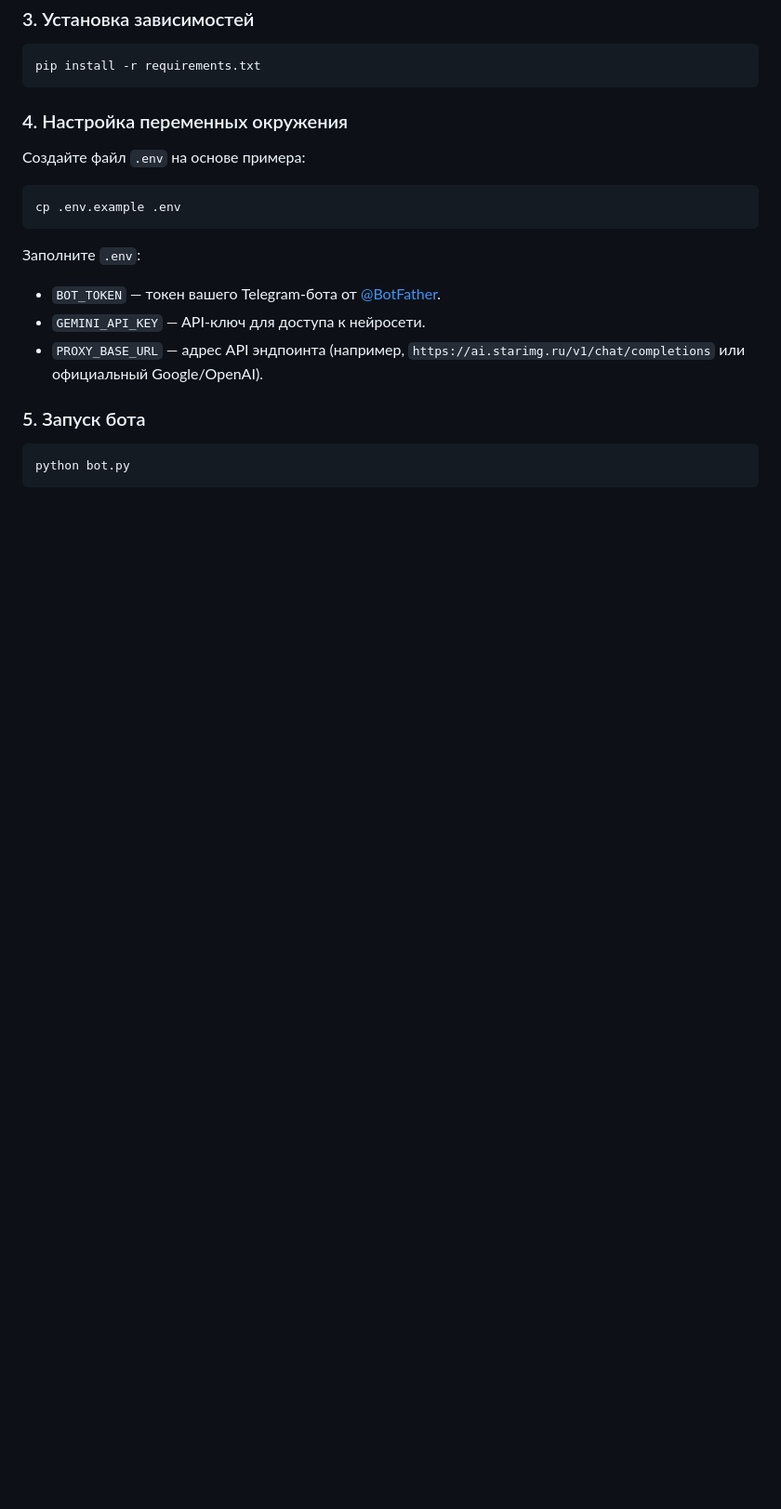
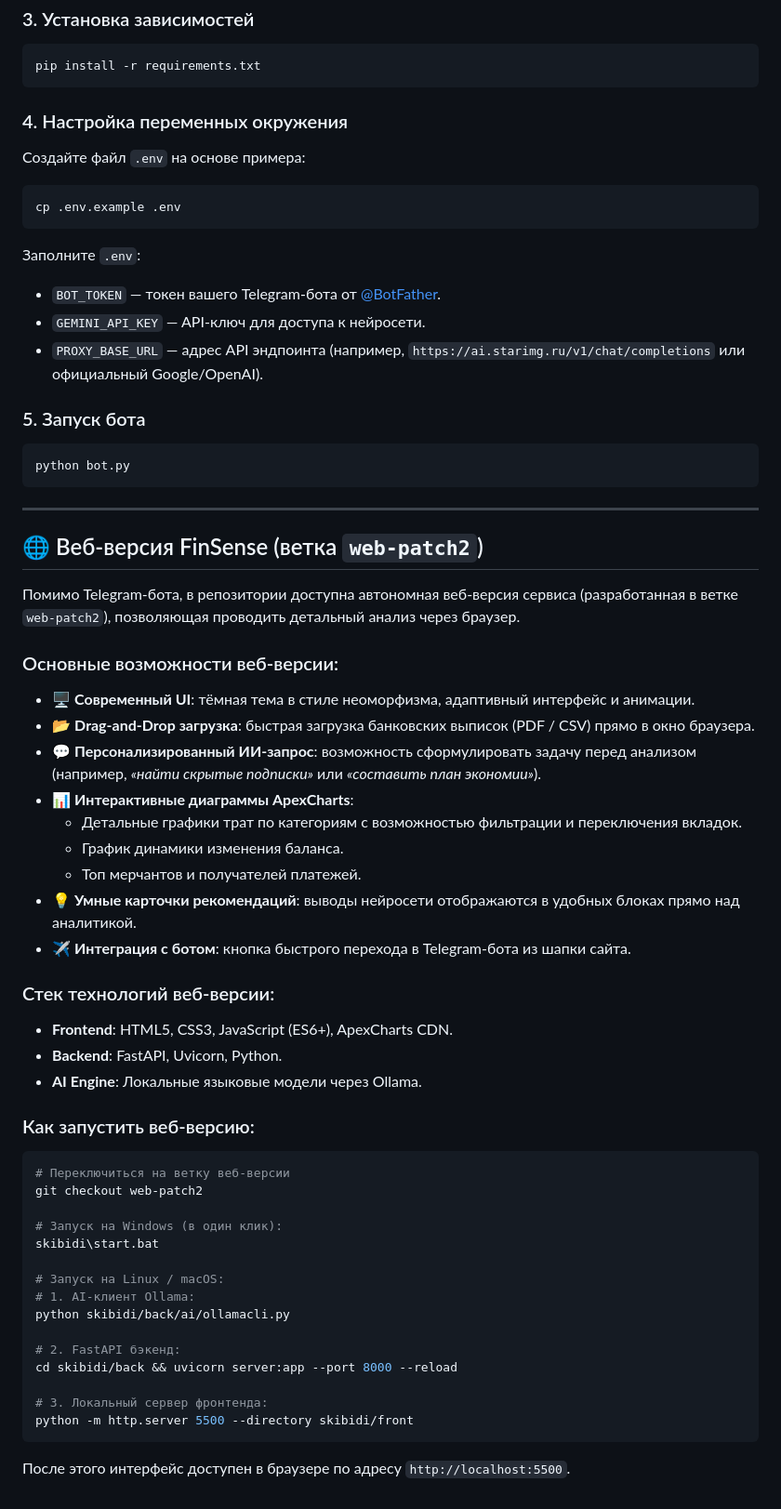
Before and after one commit to kajduch/FinSense, a Markdown page: README.md, the part around the change. Shown at 93% size. Rendered like a GitHub page; blank space fills up the shorter version.

Commit message:
Добавлено описание веб-версии (ветка web-patch2) в README

````diff
--- a/README.md
+++ b/README.md
@@ -55,3 +55,45 @@ cp .env.example .env
 ```bash
 python bot.py
 ```
+
+---
+
+## 🌐 Веб-версия FinSense (ветка `web-patch2`)
+
+Помимо Telegram-бота, в репозитории доступна автономная веб-версия сервиса (разработанная в ветке `web-patch2`), позволяющая проводить детальный анализ через браузер.
+
+### Основные возможности веб-версии:
+- 🖥 **Современный UI**: тёмная тема в стиле неоморфизма, адаптивный интерфейс и анимации.
+- 📂 **Drag-and-Drop загрузка**: быстрая загрузка банковских выписок (PDF / CSV) прямо в окно браузера.
+- 💬 **Персонализированный ИИ-запрос**: возможность сформулировать задачу перед анализом (например, *«найти скрытые подписки»* или *«составить план экономии»*).
+- 📊 **Интерактивные диаграммы ApexCharts**:
+  - Детальные графики трат по категориям с возможностью фильтрации и переключения вкладок.
+  - График динамики изменения баланса.
+  - Топ мерчантов и получателей платежей.
+- 💡 **Умные карточки рекомендаций**: выводы нейросети отображаются в удобных блоках прямо над аналитикой.
+- ✈️ **Интеграция с ботом**: кнопка быстрого перехода в Telegram-бота из шапки сайта.
+
+### Стек технологий веб-версии:
+- **Frontend**: HTML5, CSS3, JavaScript (ES6+), ApexCharts CDN.
+- **Backend**: FastAPI, Uvicorn, Python.
+- **AI Engine**: Локальные языковые модели через Ollama.
+
+### Как запустить веб-версию:
+```bash
+# Переключиться на ветку веб-версии
+git checkout web-patch2
+
+# Запуск на Windows (в один клик):
+skibidi\start.bat
+
+# Запуск на Linux / macOS:
+# 1. AI-клиент Ollama:
+python skibidi/back/ai/ollamacli.py
+
+# 2. FastAPI бэкенд:
+cd skibidi/back && uvicorn server:app --port 8000 --reload
+
+# 3. Локальный сервер фронтенда:
+python -m http.server 5500 --directory skibidi/front
+```
+После этого интерфейс доступен в браузере по адресу `http://localhost:5500`.
````
